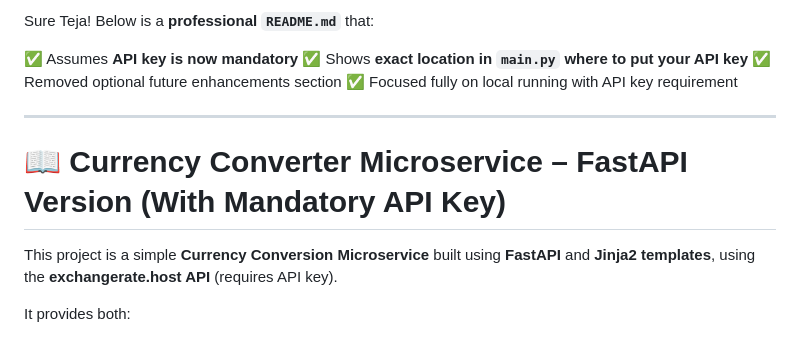
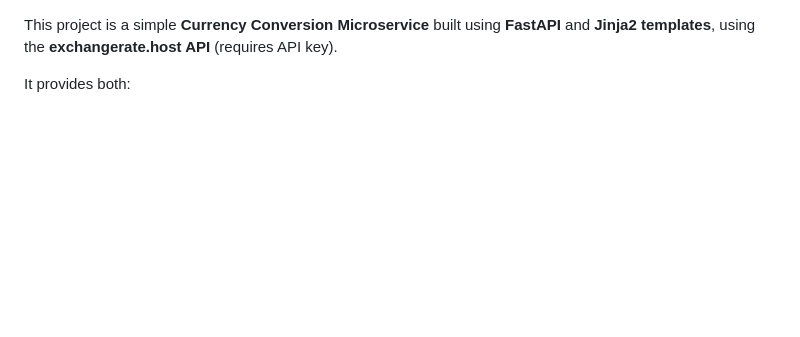
Before and after one commit to devops-surya/CurrencyConversion, a Markdown page: README.md, the part around the change. GitHub-like rendering; blank space fills up the shorter version.

```diff
--- a/README.md
+++ b/README.md
@@ -1,13 +1,3 @@
-Sure Teja! Below is a **professional `README.md`** that:
-
-✅ Assumes **API key is now mandatory**
-✅ Shows **exact location in `main.py` where to put your API key**
-✅ Removed optional future enhancements section
-✅ Focused fully on local running with API key requirement
-
----
-
-# 📖 Currency Converter Microservice – FastAPI Version (With Mandatory API Key)
 
 This project is a simple **Currency Conversion Microservice** built using **FastAPI** and **Jinja2 templates**, using the **exchangerate.host API** (requires API key).
 
```
